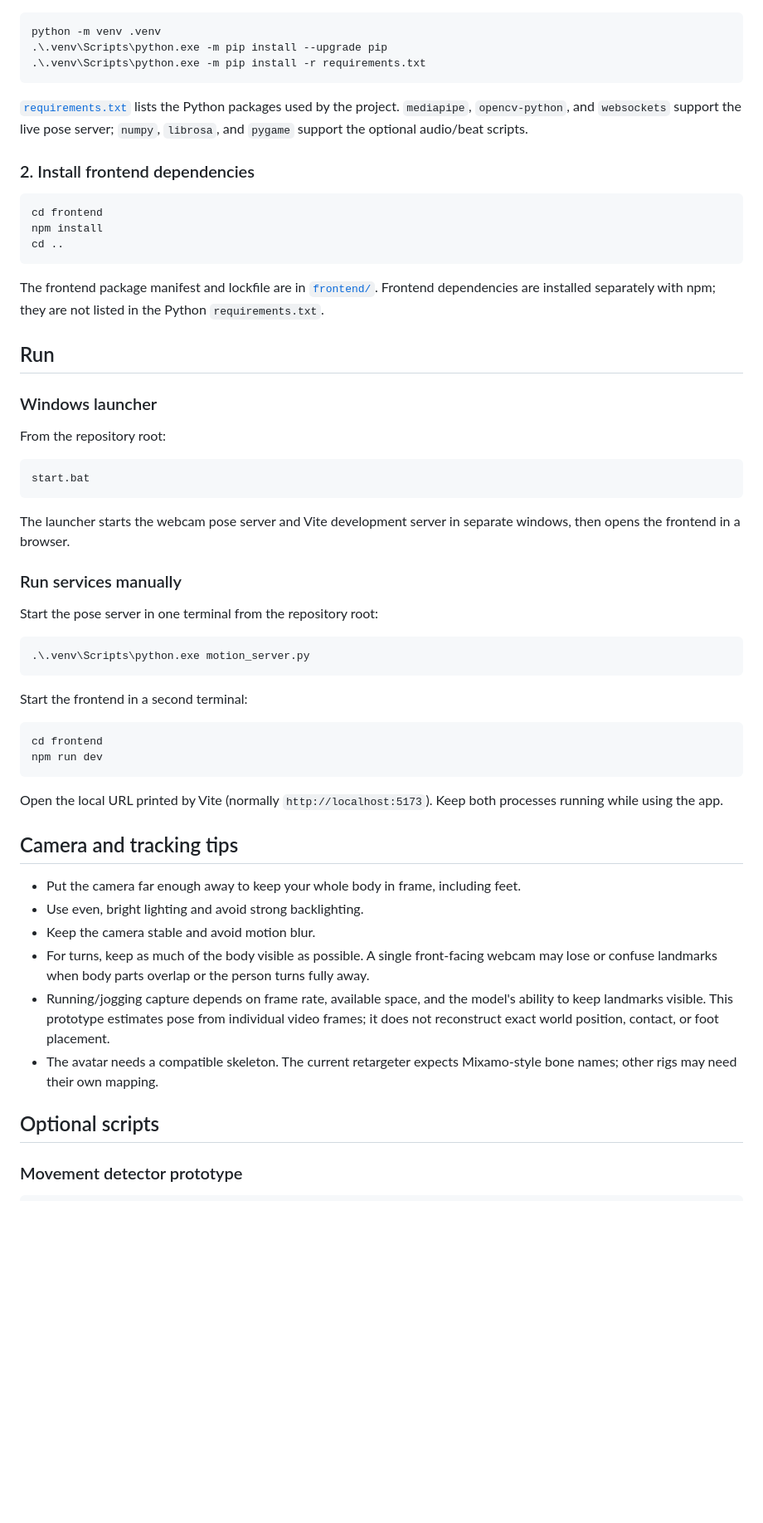
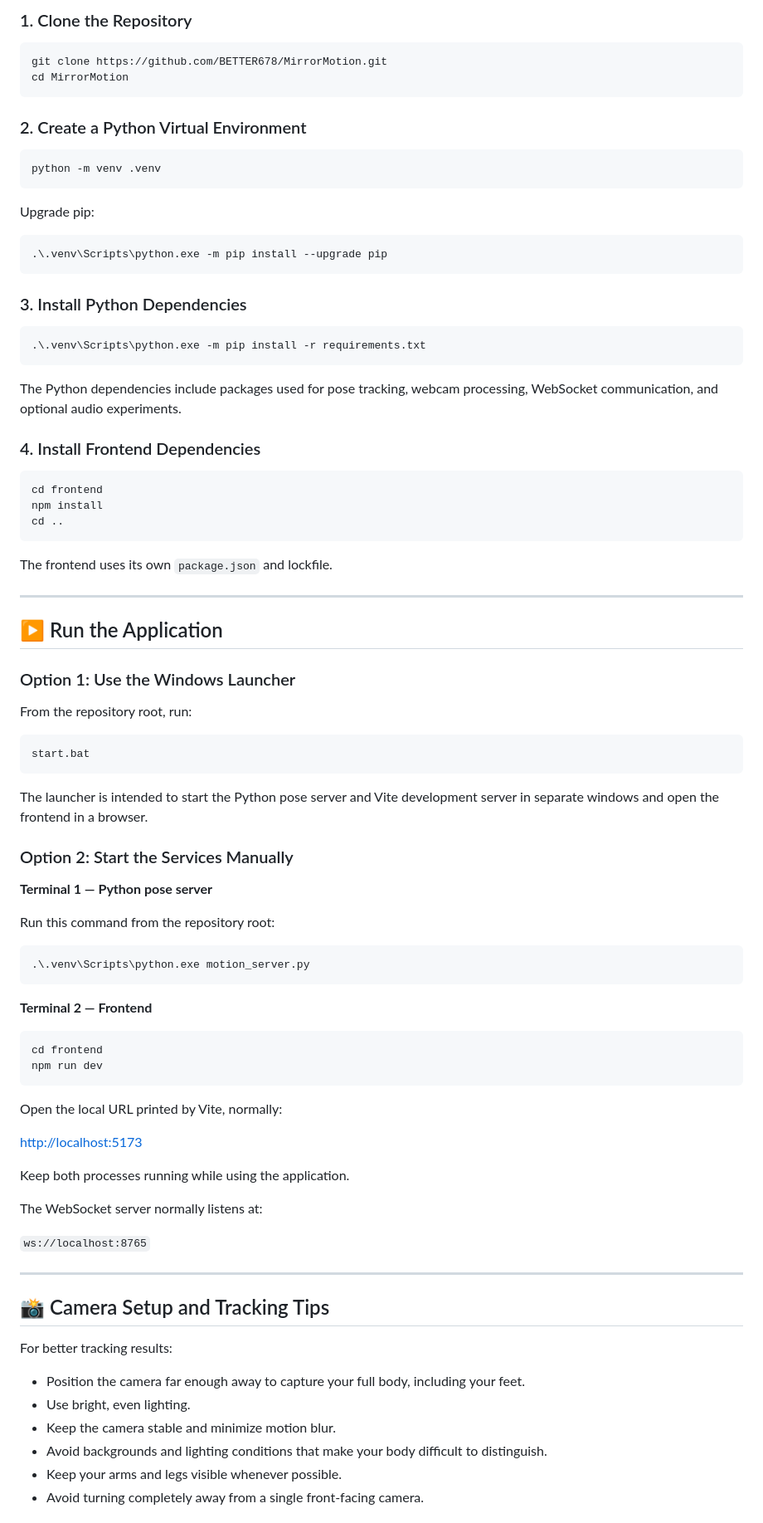
Before and after one commit to BETTER678/MirrorMotion, a Markdown page: README.md, the part around one of its changes. Shown at 83% size. Drawn GitHub-style; blank space fills up the shorter version.

````diff
--- a/README.md
+++ b/README.md
@@ -37,61 +158,91 @@ Open PowerShell or Command Prompt in the repository root.
+### 1. Clone the Repository
+
+```bash
+git clone https://github.com/BETTER678/MirrorMotion.git
+cd MirrorMotion
+```
+
+### 2. Create a Python Virtual Environment
+
+```bash
+python -m venv .venv
+```
+
+Upgrade pip:
 
 ```bat
-python -m venv .venv
 .\.venv\Scripts\python.exe -m pip install --upgrade pip
+```
+
+### 3. Install Python Dependencies
+
+```bat
 .\.venv\Scripts\python.exe -m pip install -r requirements.txt
 ```
 
-[`requirements.txt`](./requirements.txt) lists the Python packages used by the project. `mediapipe`, `opencv-python`, and `websockets` support the live pose server; `numpy`, `librosa`, and `pygame` support the optional audio/beat scripts.
+The Python dependencies include packages used for pose tracking, webcam processing, WebSocket communication, and optional audio experiments.
 
-### 2. Install frontend dependencies
+### 4. Install Frontend Dependencies
 
-```bat
+```bash
 cd frontend
 npm install
 cd ..
 ```
 
-The frontend package manifest and lockfile are in [`frontend/`](./frontend/).
-Frontend dependencies are installed separately with npm; they are not listed in the Python `requirements.txt`.
+The frontend uses its own `package.json` and lockfile.
 
-## Run
+---
 
-### Windows launcher
+## ▶️ Run the Application
 
-From the repository root:
+### Option 1: Use the Windows Launcher
+
+From the repository root, run:
 
 ```bat
 start.bat
 ```
 
-The launcher starts the webcam pose server and Vite development server in separate windows, then opens the frontend in a browser.
+The launcher is intended to start the Python pose server and Vite development server in separate windows and open the frontend in a browser.
 
-### Run services manually
+### Option 2: Start the Services Manually
 
-Start the pose server in one terminal from the repository root:
+**Terminal 1 — Python pose server**
+
+Run this command from the repository root:
 
 ```bat
 .\.venv\Scripts\python.exe motion_server.py
 ```
 
-Start the frontend in a second terminal:
+**Terminal 2 — Frontend**
 
-```bat
+```bash
 cd frontend
 npm run dev
 ```
 
-Open the local URL printed by Vite (normally `http://localhost:5173`). Keep both processes running while using the app.
+Open the local URL printed by Vite, normally:
 
-## Camera and tracking tips
+[http://localhost:5173](http://localhost:5173/)
 
-- Put the camera far enough away to keep your whole body in frame, including feet.
-- Use even, bright lighting and avoid strong backlighting.
-- Keep the camera stable and avoid motion blur.
-- For turns, keep as much of the body visible as possible. A single front-facing webcam may lose or confuse landmarks when body parts overlap or the person turns fully away.
-- Running/jogging capture depends on frame rate, available space, and the model's ability to keep landmarks visible. This prototype estimates pose from individual video frames; it does not reconstruct exact world position, contact, or foot placement.
-- The avatar needs a compatible skeleton. The current retargeter expects Mixamo-style bone names; other rigs may need their own mapping.
+Keep both processes running while using the application.
 
-## Optional scripts
+The WebSocket server normally listens at:
 
-### Movement detector prototype
+`ws://localhost:8765`
+
+---
+
+## 📸 Camera Setup and Tracking Tips
+
+For better tracking results:
+
+- Position the camera far enough away to capture your full body, including your feet.
+- Use bright, even lighting.
+- Keep the camera stable and minimize motion blur.
+- Avoid backgrounds and lighting conditions that make your body difficult to distinguish.
+- Keep your arms and legs visible whenever possible.
+- Avoid turning completely away from a single front-facing camera.
+
````
Also changed, not shown: other parts of README.md (+246 -82 lines).
